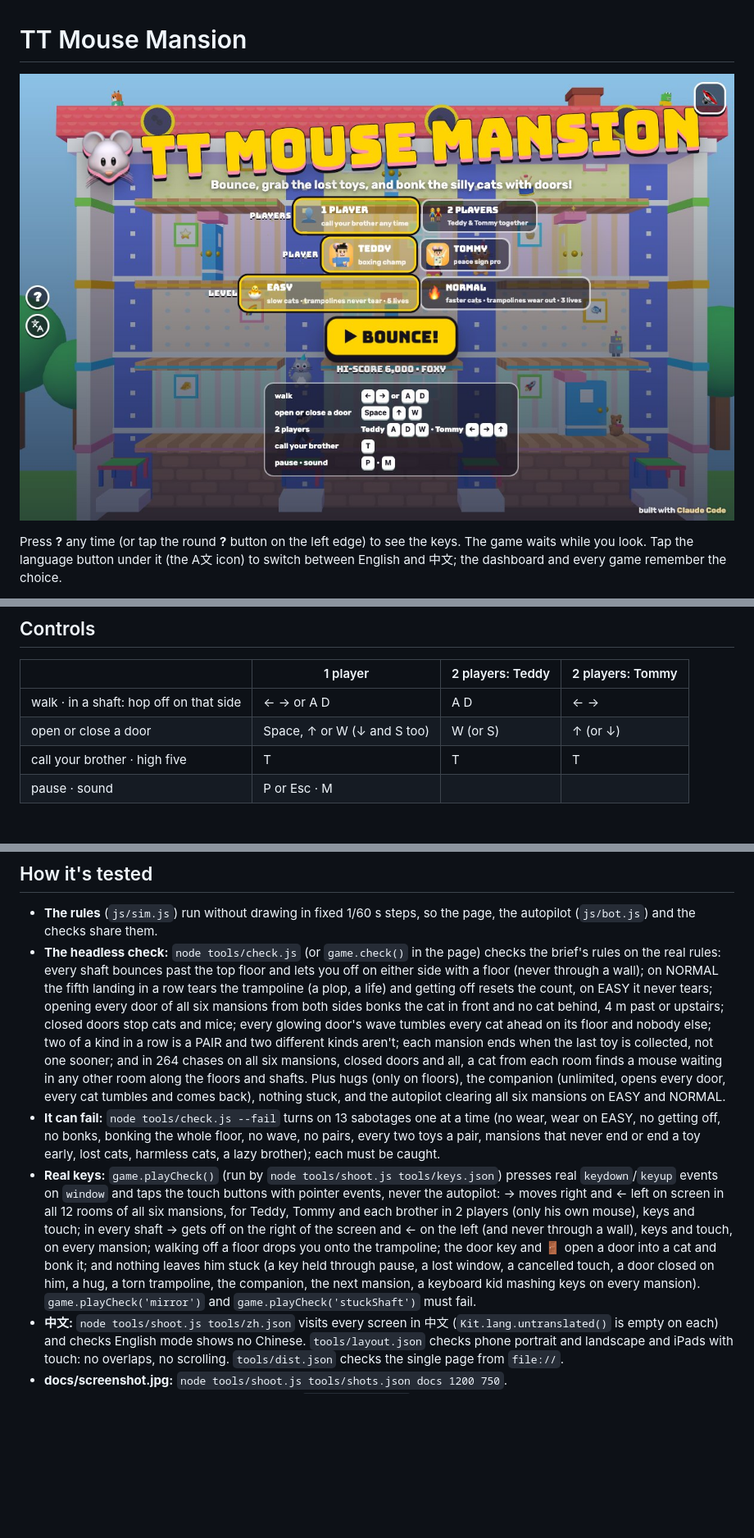
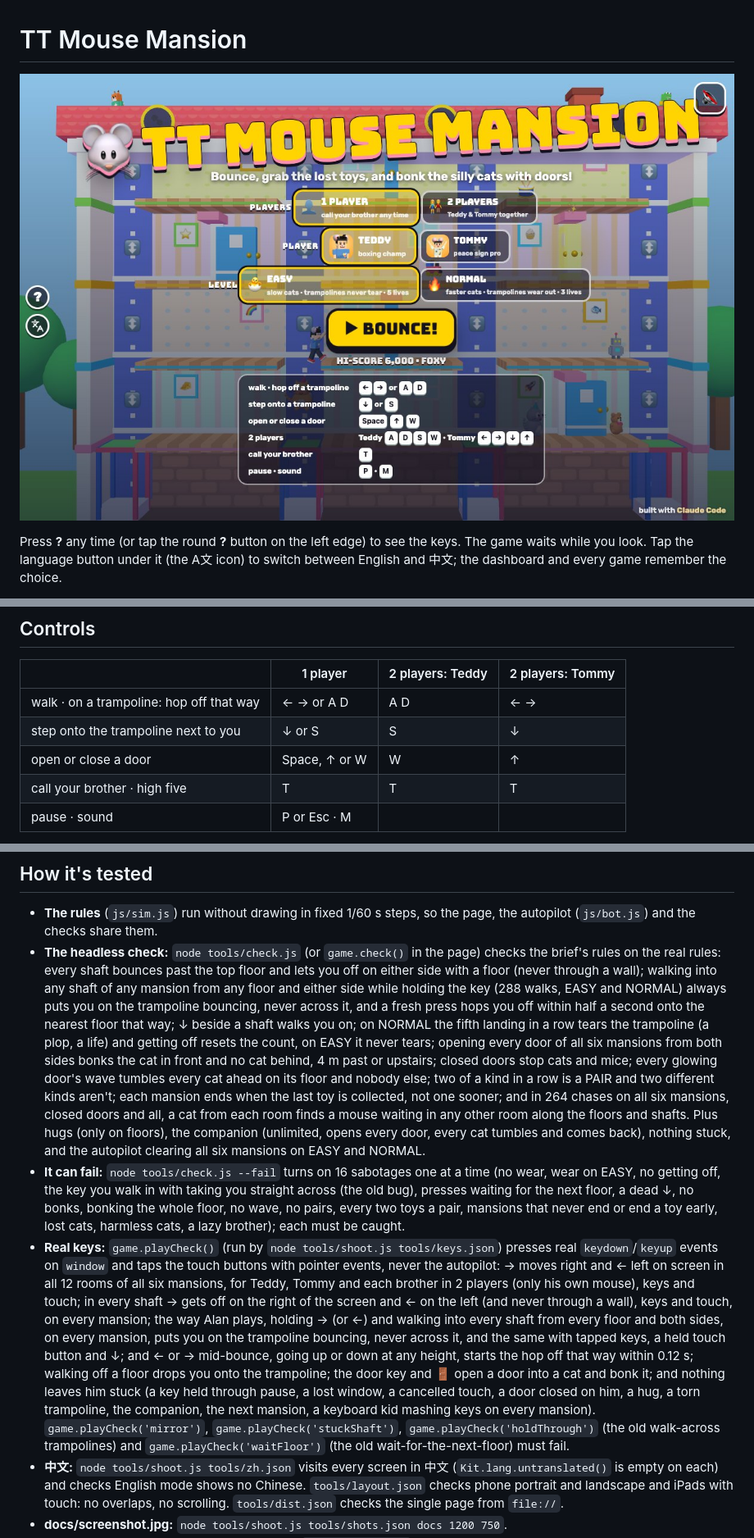
Before and after one commit to adong/mouse-mansion-tt, a Markdown page: README.md, 3 parts joined by grey strips. Shown at 82% size. GitHub-like rendering; pictures changed too: docs/screenshot.jpg; blank space fills up the shorter version.

```diff
--- a/README.md
+++ b/README.md
@@ -33,8 +33,9 @@ A 3D game for the boys, built with Claude Code from plain JavaScript and Three.j
 
 | | 1 player | 2 players: Teddy | 2 players: Tommy |
 |---|---|---|---|
-| walk · in a shaft: hop off on that side | ← → or A D | A D | ← → |
-| open or close a door | Space, ↑ or W (↓ and S too) | W (or S) | ↑ (or ↓) |
+| walk · on a trampoline: hop off that way | ← → or A D | A D | ← → |
+| step onto the trampoline next to you | ↓ or S | S | ↓ |
+| open or close a door | Space, ↑ or W | W | ↑ |
 | call your brother · high five | T | T | T |
 | pause · sound | P or Esc · M | | |
 
@@ -57,9 +58,9 @@ When the lives run out: the brothers do their signature moves on the ground floo
 ## How it's tested
 
 - **The rules** (`js/sim.js`) run without drawing in fixed 1/60 s steps, so the page, the autopilot (`js/bot.js`) and the checks share them.
-- **The headless check:** `node tools/check.js` (or `game.check()` in the page) checks the brief's rules on the real rules: every shaft bounces past the top floor and lets you off on either side with a floor (never through a wall); on NORMAL the fifth landing in a row tears the trampoline (a plop, a life) and getting off resets the count, on EASY it never tears; opening every door of all six mansions from both sides bonks the cat in front and no cat behind, 4 m past or upstairs; closed doors stop cats and mice; every glowing door's wave tumbles every cat ahead on its floor and nobody else; two of a kind in a row is a PAIR and two different kinds aren't; each mansion ends when the last toy is collected, not one sooner; and in 264 chases on all six mansions, closed doors and all, a cat from each room finds a mouse waiting in any other room along the floors and shafts. Plus hugs (only on floors), the companion (unlimited, opens every door, every cat tumbles and comes back), nothing stuck, and the autopilot clearing all six mansions on EASY and NORMAL.
-- **It can fail:** `node tools/check.js --fail` turns on 13 sabotages one at a time (no wear, wear on EASY, no getting off, no bonks, bonking the whole floor, no wave, no pairs, every two toys a pair, mansions that never end or end a toy early, lost cats, harmless cats, a lazy brother); each must be caught.
-- **Real keys:** `game.playCheck()` (run by `node tools/shoot.js tools/keys.json`) presses real `keydown`/`keyup` events on `window` and taps the touch buttons with pointer events, never the autopilot: → moves right and ← left on screen in all 12 rooms of all six mansions, for Teddy, Tommy and each brother in 2 players (only his own mouse), keys and touch; in every shaft → gets off on the right of the screen and ← on the left (and never through a wall), keys and touch, on every mansion; walking off a floor drops you onto the trampoline; the door key and 🚪 open a door into a cat and bonk it; and nothing leaves him stuck (a key held through pause, a lost window, a cancelled touch, a door closed on him, a hug, a torn trampoline, the companion, the next mansion, a keyboard kid mashing keys on every mansion). `game.playCheck('mirror')` and `game.playCheck('stuckShaft')` must fail.
+- **The headless check:** `node tools/check.js` (or `game.check()` in the page) checks the brief's rules on the real rules: every shaft bounces past the top floor and lets you off on either side with a floor (never through a wall); walking into any shaft of any mansion from any floor and either side while holding the key (288 walks, EASY and NORMAL) always puts you on the trampoline bouncing, never across it, and a fresh press hops you off within half a second onto the nearest floor that way; ↓ beside a shaft walks you on; on NORMAL the fifth landing in a row tears the trampoline (a plop, a life) and getting off resets the count, on EASY it never tears; opening every door of all six mansions from both sides bonks the cat in front and no cat behind, 4 m past or upstairs; closed doors stop cats and mice; every glowing door's wave tumbles every cat ahead on its floor and nobody else; two of a kind in a row is a PAIR and two different kinds aren't; each mansion ends when the last toy is collected, not one sooner; and in 264 chases on all six mansions, closed doors and all, a cat from each room finds a mouse waiting in any other room along the floors and shafts. Plus hugs (only on floors), the companion (unlimited, opens every door, every cat tumbles and comes back), nothing stuck, and the autopilot clearing all six mansions on EASY and NORMAL.
+- **It can fail:** `node tools/check.js --fail` turns on 16 sabotages one at a time (no wear, wear on EASY, no getting off, the key you walk in with taking you straight across (the old bug), presses waiting for the next floor, a dead ↓, no bonks, bonking the whole floor, no wave, no pairs, every two toys a pair, mansions that never end or end a toy early, lost cats, harmless cats, a lazy brother); each must be caught.
+- **Real keys:** `game.playCheck()` (run by `node tools/shoot.js tools/keys.json`) presses real `keydown`/`keyup` events on `window` and taps the touch buttons with pointer events, never the autopilot: → moves right and ← left on screen in all 12 rooms of all six mansions, for Teddy, Tommy and each brother in 2 players (only his own mouse), keys and touch; in every shaft → gets off on the right of the screen and ← on the left (and never through a wall), keys and touch, on every mansion; the way Alan plays, holding → (or ←) and walking into every shaft from every floor and both sides, on every mansion, puts you on the trampoline bouncing, never across it, and the same with tapped keys, a held touch button and ↓; and ← or → mid-bounce, going up or down at any height, starts the hop off that way within 0.12 s; walking off a floor drops you onto the trampoline; the door key and 🚪 open a door into a cat and bonk it; and nothing leaves him stuck (a key held through pause, a lost window, a cancelled touch, a door closed on him, a hug, a torn trampoline, the companion, the next mansion, a keyboard kid mashing keys on every mansion). `game.playCheck('mirror')`, `game.playCheck('stuckShaft')`, `game.playCheck('holdThrough')` (the old walk-across trampolines) and `game.playCheck('waitFloor')` (the old wait-for-the-next-floor) must fail.
 - **中文:** `node tools/shoot.js tools/zh.json` visits every screen in 中文 (`Kit.lang.untranslated()` is empty on each) and checks English mode shows no Chinese. `tools/layout.json` checks phone portrait and landscape and iPads with touch: no overlaps, no scrolling. `tools/dist.json` checks the single page from `file://`.
 - **docs/screenshot.jpg:** `node tools/shoot.js tools/shots.json docs 1200 750`.
 - Tests run muted; sound is checked in code (`game.state().sfx` counts every effect).
```
Also changed, not shown: other parts of README.md (+2 -2 lines), 12 other files.
